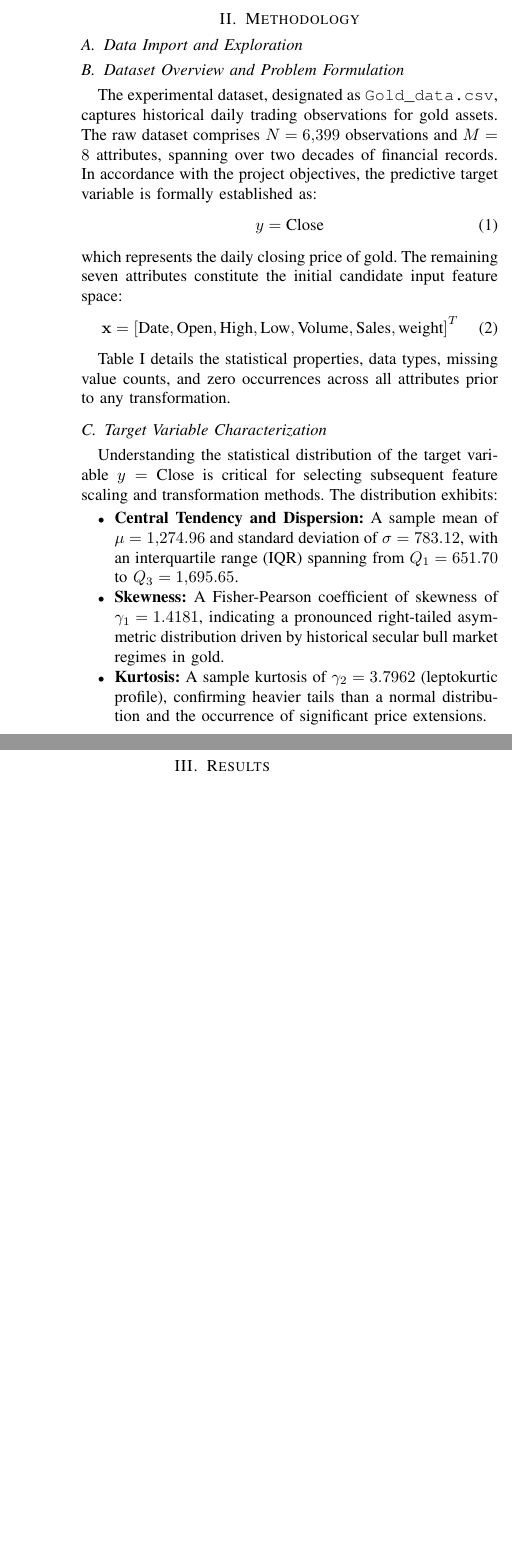
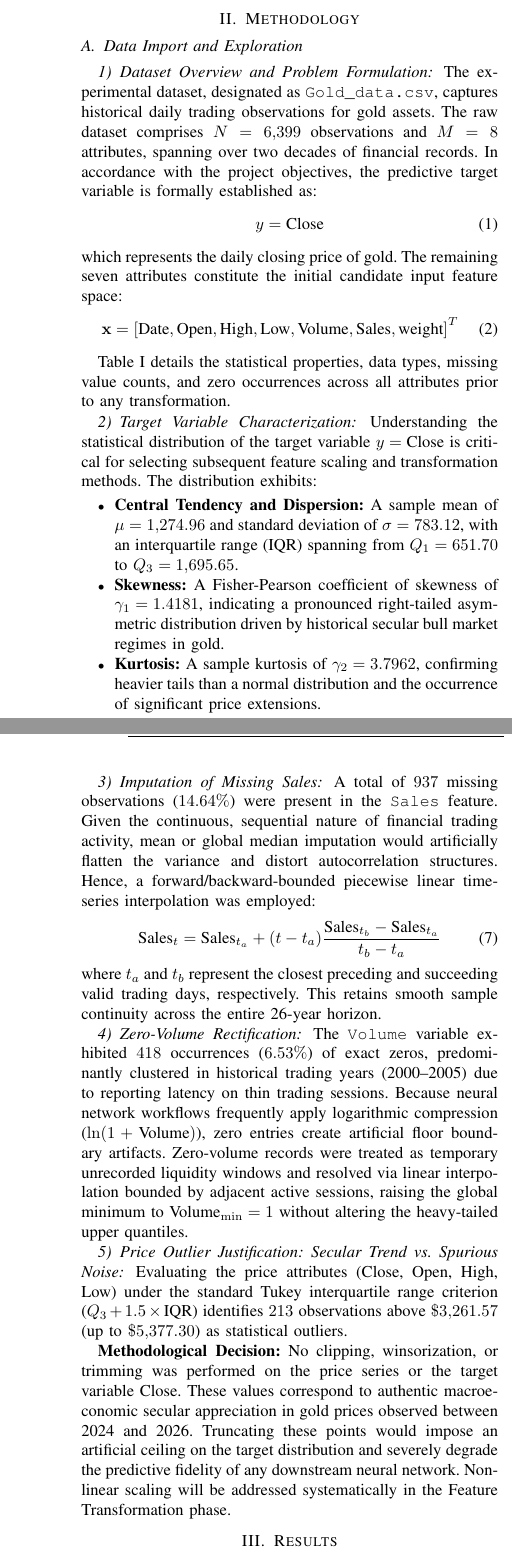
Before and after one commit to basiliogod/gold-close-feature-analysis, a LaTeX paper (docs/gold_close_report.tex): two parts of the columns of page 1 of 2 before the commit and two parts of the columns of pages 1 and 2 of 2 after it, joined at a grey line, cut so that both start at the same text, the shorter picture padded with empty space. Compiled offline with pdfLaTeX.

Commit message:
docs(report): document data cleaning methodology, metrics and outlier justifications

```diff
--- a/docs/gold_close_report.tex
+++ b/docs/gold_close_report.tex
@@ -66,11 +66,11 @@ Table~\ref{tab:dataset_summary} details the statistical properties, data types,
 \end{tabular}
 \end{table*}
 
-\subsection{Target Variable Characterization}
+\subsubsection{Target Variable Characterization}
 Understanding the statistical distribution of the target variable $y = \text{Close}$ is critical for selecting subsequent feature scaling and transformation methods. The distribution exhibits:
 \begin{itemize}
     \item \textbf{Central Tendency and Dispersion:} A sample mean of $\mu = 1{,}274.96$ and standard deviation of $\sigma = 783.12$, with an interquartile range (IQR) spanning from $Q_1 = 651.70$ to $Q_3 = 1{,}695.65$.
     \item \textbf{Skewness:} A Fisher-Pearson coefficient of skewness of $\gamma_1 = 1.4181$, indicating a pronounced right-tailed asymmetric distribution driven by historical secular bull market regimes in gold.
-    \item \textbf{Kurtosis:} A sample kurtosis of $\gamma_2 = 3.7962$ (leptokurtic profile), confirming heavier tails than a normal distribution and the occurrence of significant price extensions.
+    \item \textbf{Kurtosis:} A sample kurtosis of $\gamma_2 = 3.7962$, confirming heavier tails than a normal distribution and the occurrence of significant price extensions.
 \end{itemize}
 
@@ -89,3 +89,17 @@ An automated screening of the raw observations revealed four key categories of d
     \item \textbf{Temporal Representation Heterogeneity:} The \texttt{Date} attribute is currently formatted as a heterogeneous object string, containing $3{,}865$ dates with hyphen delimiters (e.g., \texttt{30-08-00}) and $2{,}534$ dates with slash delimiters (e.g., \texttt{1/9/2000}). Robust two-digit vs.\ four-digit year parsing is necessary to ensure chronological sorting and temporal integrity.
 \end{enumerate}
 
+\subsection{Data Cleaning and Preprocessing}
+\label{sec:data_cleaning}
+
+Data cleaning constitutes a foundational step to ensure numerical stability and physical validity before statistical modeling. The empirical strategy developed for this stage addresses the four irregularities identified during initial data profiling.
+
+\subsubsection{Temporal Alignment and Formatting}
+The \texttt{Date} attribute was parsed using a mixed-format day-first date parser, mapping both hyphenated (\texttt{DD-MM-YY}) and slashed (\texttt{D/M/YYYY}) timestamp strings into standard 64-bit datetime representations (\texttt{datetime64[ns]}). Observations were verified to be monotonically increasing from August 30, 2000, through March 3, 2026 ($N = 6{,}399$), guaranteeing rigorous chronological ordering without forward-looking temporal leaks.
+
+\subsubsection{OHLC Envelope Boundary Reconciliation}
+In standard financial time-series recording, price bars must strictly satisfy the geometric and physical boundaries of the trading session:
+\begin{align}
+    \text{High}_t &\ge \max(\text{Open}_t, \text{Close}_t, \text{Low}_t) \\
+    \text{Low}_t  &\le \min(\text{Open}_t, \text{Close}_t, \text{High}_t)
+\end{align}
@@ -92,3 +114,44 @@ An automated screening of the raw observations revealed four key categories of d
+\subsubsection{Imputation of Missing Sales}
+A total of $937$ missing observations ($14.64\%$) were present in the \texttt{Sales} feature. Given the continuous, sequential nature of financial trading activity, mean or global median imputation would artificially flatten the variance and distort autocorrelation structures. Hence, a forward/backward-bounded piecewise linear time-series interpolation was employed:
+\begin{equation}
+    \text{Sales}_t = \text{Sales}_{t_a} + (t - t_a) \frac{\text{Sales}_{t_b} - \text{Sales}_{t_a}}{t_b - t_a}
+\end{equation}
+where $t_a$ and $t_b$ represent the closest preceding and succeeding valid trading days, respectively. This retains smooth sample continuity across the entire 26-year horizon.
+
+\subsubsection{Zero-Volume Rectification}
+The \texttt{Volume} variable exhibited $418$ occurrences ($6.53\%$) of exact zeros, predominantly clustered in historical trading years (2000--2005) due to reporting latency on thin trading sessions. Because neural network workflows frequently apply logarithmic compression ($\ln(1 + \text{Volume})$), zero entries create artificial floor boundary artifacts. Zero-volume records were treated as temporary unrecorded liquidity windows and resolved via linear interpolation bounded by adjacent active sessions, raising the global minimum to $\text{Volume}_{\min} = 1$ without altering the heavy-tailed upper quantiles.
+
+\subsubsection{Price Outlier Justification: Secular Trend vs. Spurious Noise}
+Evaluating the price attributes ($\text{Close}$, $\text{Open}$, $\text{High}$, $\text{Low}$) under the standard Tukey interquartile range criterion ($Q_3 + 1.5 \times \text{IQR}$) identifies $213$ observations above $\$3{,}261.57$ (up to $\$5{,}377.30$) as statistical outliers.
+
+\textbf{Methodological Decision:} No clipping, winsorization, or trimming was performed on the price series or the target variable $\text{Close}$. These values correspond to authentic macroeconomic secular appreciation in gold prices observed between 2024 and 2026. Truncating these points would impose an artificial ceiling on the target distribution and severely degrade the predictive fidelity of any downstream neural network. Non-linear scaling will be addressed systematically in the Feature Transformation phase.
+
+\begin{table}[htbp]
+\caption{Comparative Data Cleaning Metrics (Before vs. After)}
+\label{tab:cleaning_summary}
+\centering
+\small
+\begin{tabular}{lccc}
+\toprule
+\textbf{Metric} & \textbf{Raw Data} & \textbf{Cleaned Data}  \\
+\midrule
+Total Observations ($N$)   & 6,399          & 6,399     \\
+Missing \texttt{Sales}    & 937 (14.64\%)  & 0 (0.00\%)      \\
+Zero \texttt{Volume}      & 418 (6.53\%)   & 0 (0.00\%)      \\
+$\text{High} < \text{Low}$ & 1 & 0      \\
+$\text{Close} \notin [\text{Low}, \text{High}]$ & 430 & 0     \\
+Temporal Format           & Mixed strings  & \texttt{datetime64[ns]} \\
+\bottomrule
+\end{tabular}
+\end{table}
+
+\begin{figure}[htbp]
+\centering
+\includegraphics[width=\columnwidth]{../outputs/cleaning_effects.png}
+\caption{Empirical impact of the preprocessing pipeline: (a) eradication of missing values in \texttt{Sales}, (b) elimination of OHLC price boundary violations, (c) rectification of zero-volume days, and (d) illustrative segment of continuous temporal interpolation for \texttt{Sales}.}
+\label{fig:cleaning_effects}
+\end{figure}
+
 \section{Results}
 
 \section{Discussion}
```
Also changed, not shown: docs/gold_close_report.tex (12 more changed lines).
